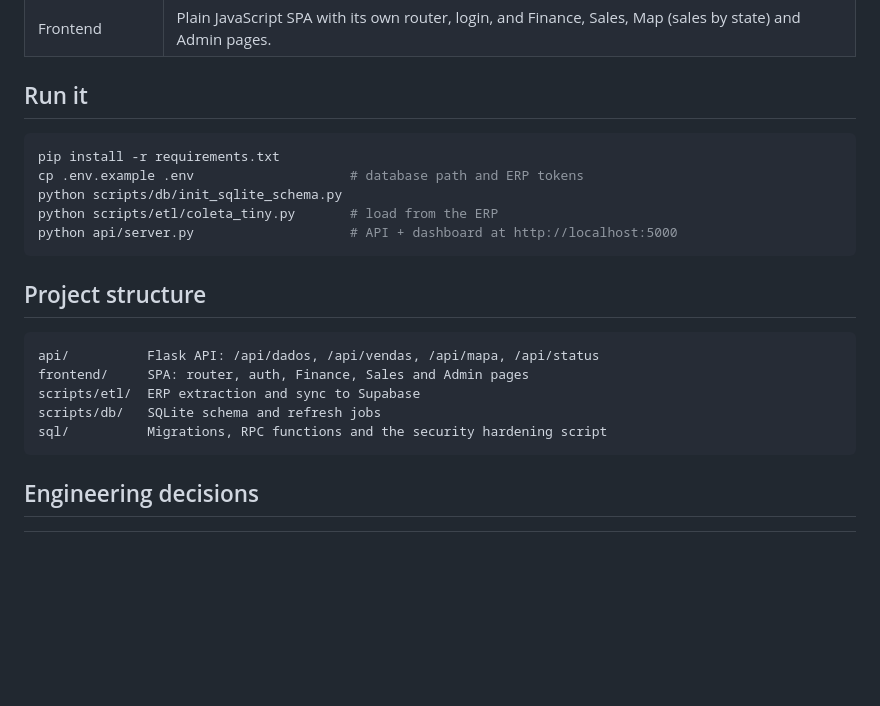
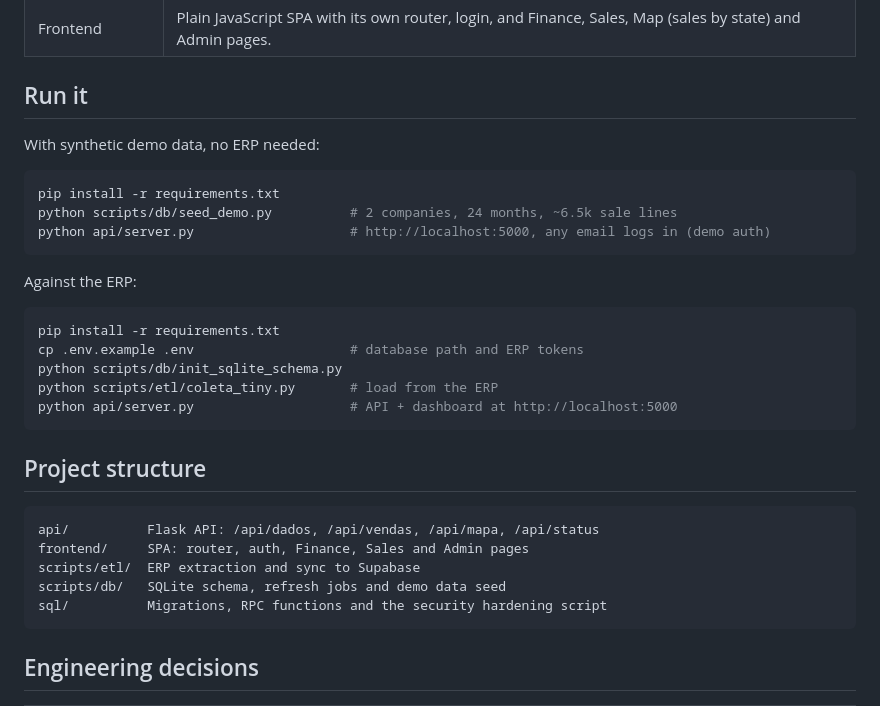
Before and after one commit to silvano-moraes-de-souza/dashboard-financeiro-bi, a Markdown page: README.md, the part around the change printed below. GitHub-like rendering; blank space fills up the shorter version.

````diff
--- a/README.md
+++ b/README.md
@@ -58,6 +67,16 @@ The heavy lifting happens in the database. Three RPC functions (`get_dashboard_c
 
 ## Run it
 
+With synthetic demo data, no ERP needed:
+
+```bash
+pip install -r requirements.txt
+python scripts/db/seed_demo.py          # 2 companies, 24 months, ~6.5k sale lines
+python api/server.py                    # http://localhost:5000, any email logs in (demo auth)
+```
+
+Against the ERP:
+
 ```bash
 pip install -r requirements.txt
 cp .env.example .env                    # database path and ERP tokens
@@ -72,7 +91,7 @@ python api/server.py                    # API + dashboard at http://localhost:50
 api/          Flask API: /api/dados, /api/vendas, /api/mapa, /api/status
 frontend/     SPA: router, auth, Finance, Sales and Admin pages
 scripts/etl/  ERP extraction and sync to Supabase
-scripts/db/   SQLite schema and refresh jobs
+scripts/db/   SQLite schema, refresh jobs and demo data seed
 sql/          Migrations, RPC functions and the security hardening script
 ```
 
````
Also changed, not shown: other parts of README.md (+10 -1 lines), docs/screenshot-finance.png (added), docs/screenshot-sales.png (added), 1 other file.
